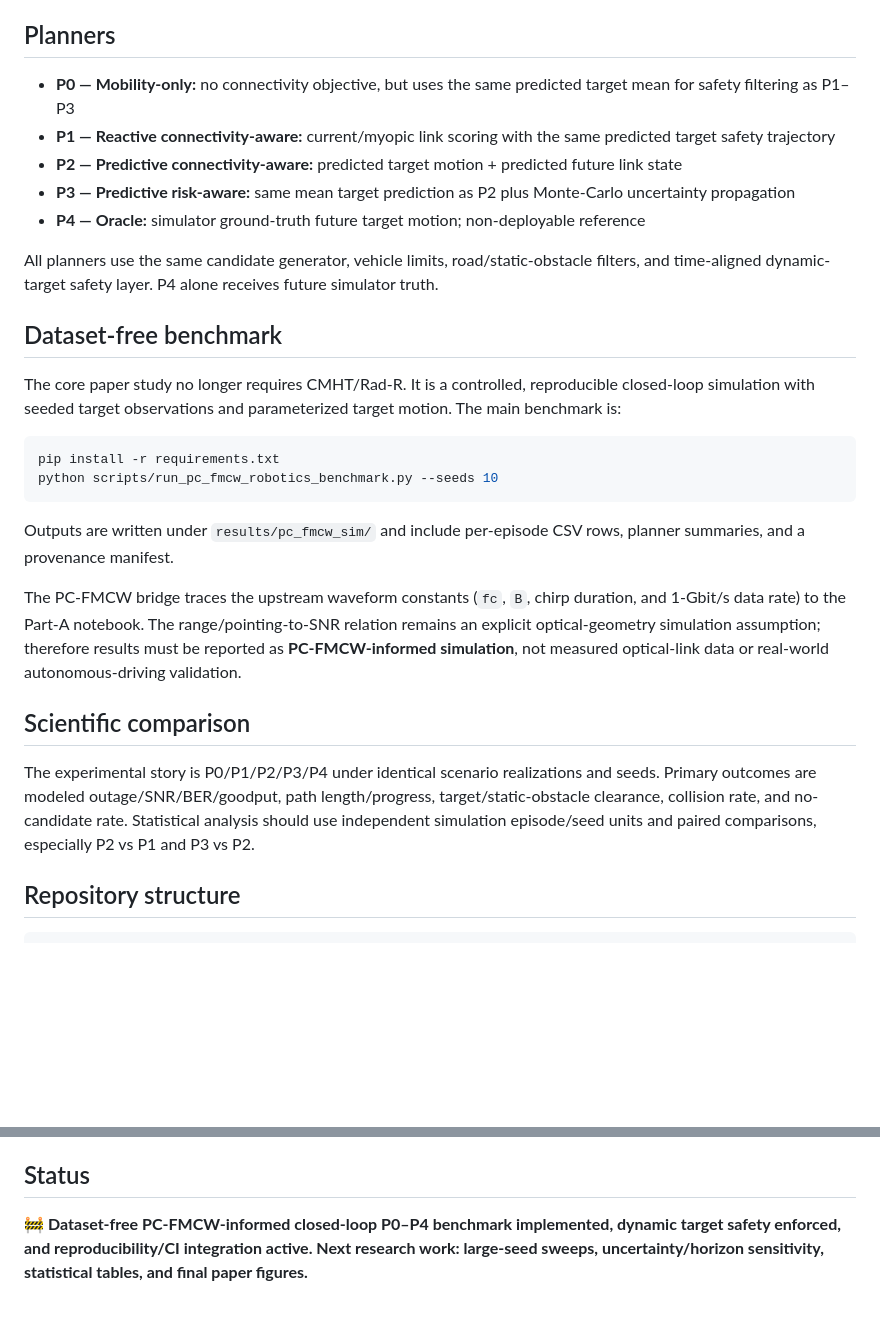
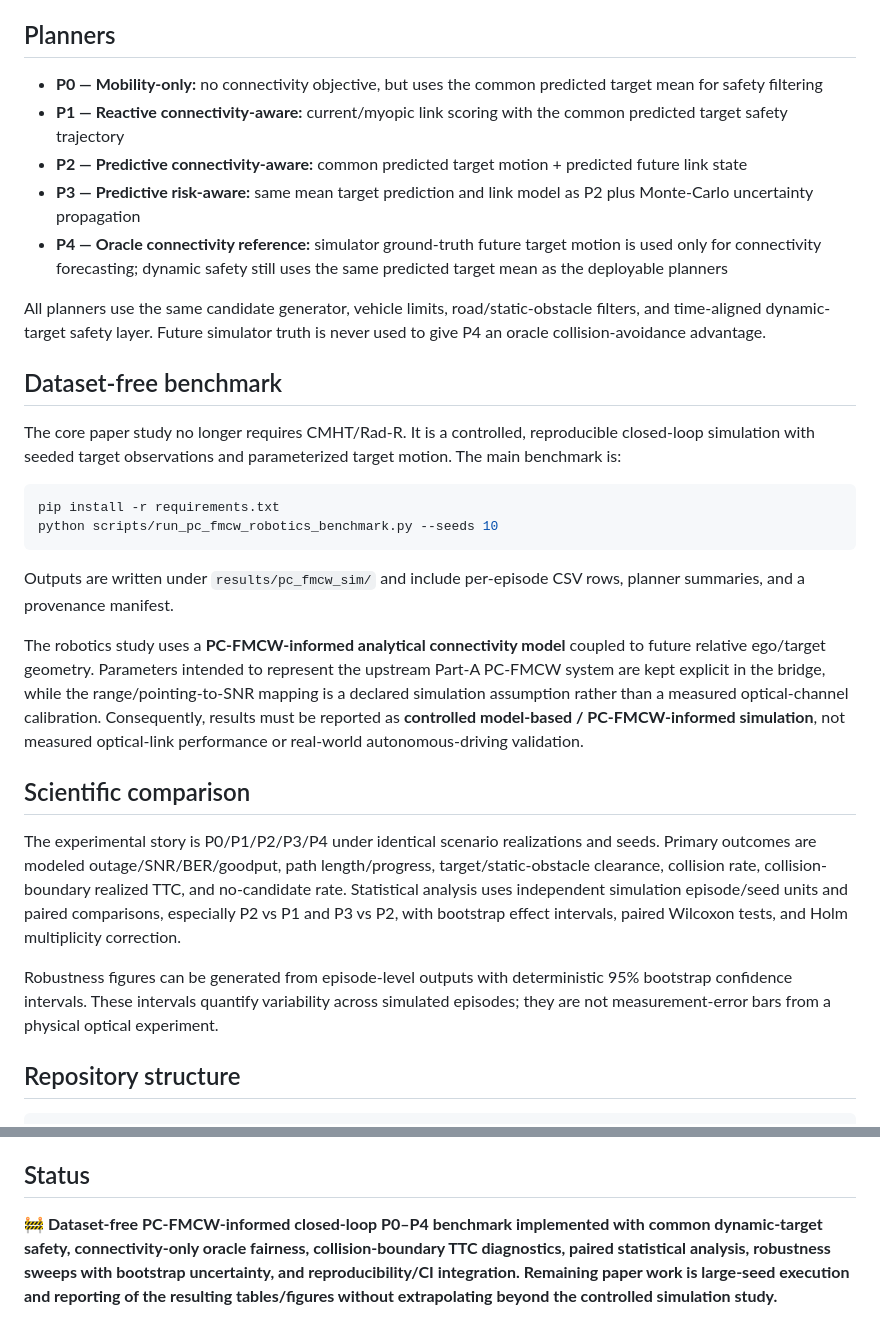
Before and after one commit to panagiotagrosdouli/pc-fmcw-robotics-planning, a Markdown page: README.md, 2 parts joined by grey strips. GitHub-like rendering; blank space fills up the shorter version.

Commit message:
Clarify oracle fairness and simulation claim boundary

```diff
--- a/README.md
+++ b/README.md
@@ -23,13 +23,13 @@ The upstream PC-FMCW/communications model is treated as frozen as far as possibl
 
 ## Planners
 
-- **P0 — Mobility-only:** no connectivity objective, but uses the same predicted target mean for safety filtering as P1–P3
-- **P1 — Reactive connectivity-aware:** current/myopic link scoring with the same predicted target safety trajectory
-- **P2 — Predictive connectivity-aware:** predicted target motion + predicted future link state
-- **P3 — Predictive risk-aware:** same mean target prediction as P2 plus Monte-Carlo uncertainty propagation
-- **P4 — Oracle:** simulator ground-truth future target motion; non-deployable reference
+- **P0 — Mobility-only:** no connectivity objective, but uses the common predicted target mean for safety filtering
+- **P1 — Reactive connectivity-aware:** current/myopic link scoring with the common predicted target safety trajectory
+- **P2 — Predictive connectivity-aware:** common predicted target motion + predicted future link state
+- **P3 — Predictive risk-aware:** same mean target prediction and link model as P2 plus Monte-Carlo uncertainty propagation
+- **P4 — Oracle connectivity reference:** simulator ground-truth future target motion is used only for connectivity forecasting; dynamic safety still uses the same predicted target mean as the deployable planners
 
-All planners use the same candidate generator, vehicle limits, road/static-obstacle filters, and time-aligned dynamic-target safety layer. P4 alone receives future simulator truth.
+All planners use the same candidate generator, vehicle limits, road/static-obstacle filters, and time-aligned dynamic-target safety layer. Future simulator truth is never used to give P4 an oracle collision-avoidance advantage.
 
 ## Dataset-free benchmark
 
@@ -42,11 +42,13 @@ python scripts/run_pc_fmcw_robotics_benchmark.py --seeds 10
 
 Outputs are written under `results/pc_fmcw_sim/` and include per-episode CSV rows, planner summaries, and a provenance manifest.
 
-The PC-FMCW bridge traces the upstream waveform constants (`fc`, `B`, chirp duration, and 1-Gbit/s data rate) to the Part-A notebook. The range/pointing-to-SNR relation remains an explicit optical-geometry simulation assumption; therefore results must be reported as **PC-FMCW-informed simulation**, not measured optical-link data or real-world autonomous-driving validation.
+The robotics study uses a **PC-FMCW-informed analytical connectivity model** coupled to future relative ego/target geometry. Parameters intended to represent the upstream Part-A PC-FMCW system are kept explicit in the bridge, while the range/pointing-to-SNR mapping is a declared simulation assumption rather than a measured optical-channel calibration. Consequently, results must be reported as **controlled model-based / PC-FMCW-informed simulation**, not measured optical-link performance or real-world autonomous-driving validation.
 
 ## Scientific comparison
 
-The experimental story is P0/P1/P2/P3/P4 under identical scenario realizations and seeds. Primary outcomes are modeled outage/SNR/BER/goodput, path length/progress, target/static-obstacle clearance, collision rate, and no-candidate rate. Statistical analysis should use independent simulation episode/seed units and paired comparisons, especially P2 vs P1 and P3 vs P2.
+The experimental story is P0/P1/P2/P3/P4 under identical scenario realizations and seeds. Primary outcomes are modeled outage/SNR/BER/goodput, path length/progress, target/static-obstacle clearance, collision rate, collision-boundary realized TTC, and no-candidate rate. Statistical analysis uses independent simulation episode/seed units and paired comparisons, especially P2 vs P1 and P3 vs P2, with bootstrap effect intervals, paired Wilcoxon tests, and Holm multiplicity correction.
+
+Robustness figures can be generated from episode-level outputs with deterministic 95% bootstrap confidence intervals. These intervals quantify variability across simulated episodes; they are not measurement-error bars from a physical optical experiment.
 
 ## Repository structure
 
@@ -73,4 +75,4 @@ Fixed configurations, seeded scenarios, machine-readable provenance, P0–P4 fai
 
 ## Status
 
-🚧 **Dataset-free PC-FMCW-informed closed-loop P0–P4 benchmark implemented, dynamic target safety enforced, and reproducibility/CI integration active. Next research work: large-seed sweeps, uncertainty/horizon sensitivity, statistical tables, and final paper figures.**
+🚧 **Dataset-free PC-FMCW-informed closed-loop P0–P4 benchmark implemented with common dynamic-target safety, connectivity-only oracle fairness, collision-boundary TTC diagnostics, paired statistical analysis, robustness sweeps with bootstrap uncertainty, and reproducibility/CI integration. Remaining paper work is large-seed execution and reporting of the resulting tables/figures without extrapolating beyond the controlled simulation study.**
```
